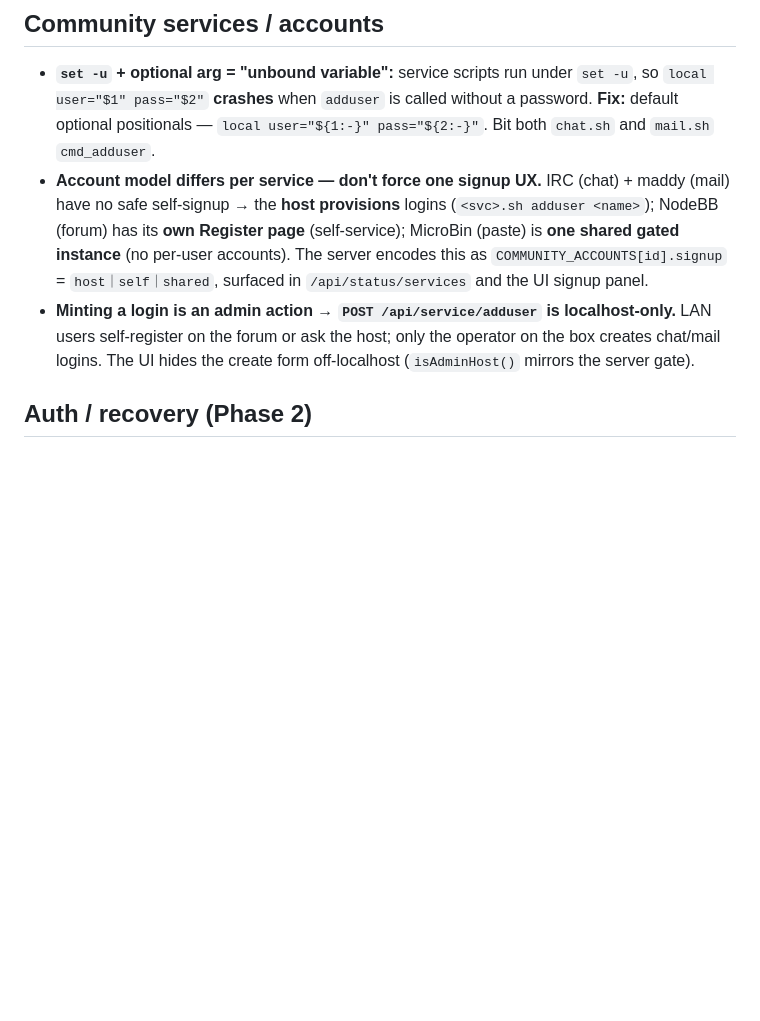
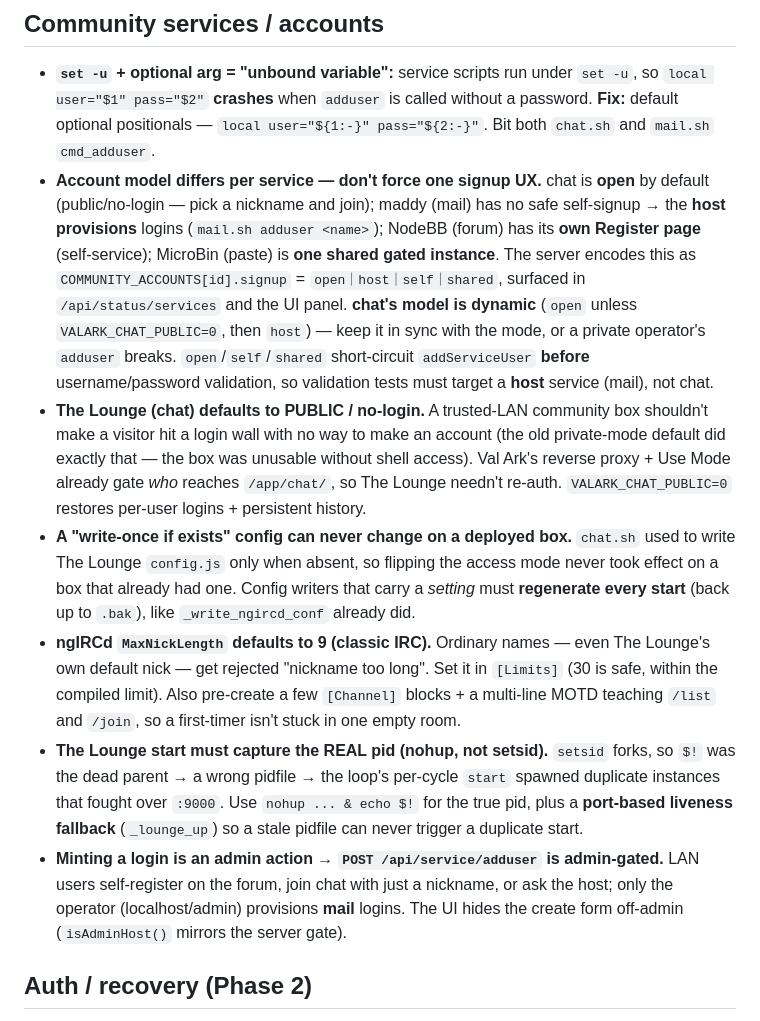
Before and after one commit to mvalancy/val-ark, a Markdown page: docs/knowledge/gotchas.md, the part around the change. Drawn GitHub-style; blank space fills up the shorter version.

Commit message:
docs(knowledge): record chat public-mode decision + gotchas
The chat fix (PR #33) merged without the knowledge-base entries; adding them:
- decisions.md: why chat defaults to public/no-login (real-box driven).
- gotchas.md: dynamic account model, write-once-config trap, ngIRCd MaxNickLength=9,
  The Lounge pidfile (nohup not setsid) + port-liveness fallback.

Co-Authored-By: Claude Opus 4.8 (1M context) <noreply@anthropic.com>

```diff
--- a/docs/knowledge/gotchas.md
+++ b/docs/knowledge/gotchas.md
@@ -67,14 +67,36 @@ you hit (and solve) something the diff alone wouldn't explain. See [README](READ
   `local user="$1" pass="$2"` **crashes** when `adduser` is called without a password. **Fix:**
   default optional positionals — `local user="${1:-}" pass="${2:-}"`. Bit both `chat.sh` and
   `mail.sh` `cmd_adduser`.
-- **Account model differs per service — don't force one signup UX.** IRC (chat) + maddy (mail)
-  have no safe self‑signup → the **host provisions** logins (`<svc>.sh adduser <name>`); NodeBB
-  (forum) has its **own Register page** (self‑service); MicroBin (paste) is **one shared gated
-  instance** (no per‑user accounts). The server encodes this as `COMMUNITY_ACCOUNTS[id].signup`
-  = `host｜self｜shared`, surfaced in `/api/status/services` and the UI signup panel.
-- **Minting a login is an admin action → `POST /api/service/adduser` is localhost‑only.** LAN
-  users self‑register on the forum or ask the host; only the operator on the box creates chat/mail
-  logins. The UI hides the create form off‑localhost (`isAdminHost()` mirrors the server gate).
+- **Account model differs per service — don't force one signup UX.** chat is **open** by default
+  (public/no-login — pick a nickname and join); maddy (mail) has no safe self‑signup → the **host
+  provisions** logins (`mail.sh adduser <name>`); NodeBB (forum) has its **own Register page**
+  (self‑service); MicroBin (paste) is **one shared gated instance**. The server encodes this as
+  `COMMUNITY_ACCOUNTS[id].signup` = `open｜host｜self｜shared`, surfaced in `/api/status/services`
+  and the UI panel. **chat's model is dynamic** (`open` unless `VALARK_CHAT_PUBLIC=0`, then `host`)
+  — keep it in sync with the mode, or a private operator's `adduser` breaks. `open`/`self`/`shared`
+  short‑circuit `addServiceUser` **before** username/password validation, so validation tests must
+  target a **host** service (mail), not chat.
+- **The Lounge (chat) defaults to PUBLIC / no-login.** A trusted-LAN community box shouldn't make a
+  visitor hit a login wall with no way to make an account (the old private-mode default did exactly
+  that — the box was unusable without shell access). Val Ark's reverse proxy + Use Mode already gate
+  *who* reaches `/app/chat/`, so The Lounge needn't re-auth. `VALARK_CHAT_PUBLIC=0` restores per-user
+  logins + persistent history.
+- **A "write-once if exists" config can never change on a deployed box.** `chat.sh` used to write
+  The Lounge `config.js` only when absent, so flipping the access mode never took effect on a box
+  that already had one. Config writers that carry a *setting* must **regenerate every start** (back
+  up to `.bak`), like `_write_ngircd_conf` already did.
+- **ngIRCd `MaxNickLength` defaults to 9 (classic IRC).** Ordinary names — even The Lounge's own
+  default nick — get rejected "nickname too long". Set it in `[Limits]` (30 is safe, within the
+  compiled limit). Also pre-create a few `[Channel]` blocks + a multi-line MOTD teaching `/list`
+  and `/join`, so a first-timer isn't stuck in one empty room.
+- **The Lounge start must capture the REAL pid (nohup, not setsid).** `setsid` forks, so `$!` was
+  the dead parent → a wrong pidfile → the loop's per-cycle `start` spawned duplicate instances that
+  fought over `:9000`. Use `nohup ... & echo $!` for the true pid, plus a **port-based liveness
+  fallback** (`_lounge_up`) so a stale pidfile can never trigger a duplicate start.
+- **Minting a login is an admin action → `POST /api/service/adduser` is admin‑gated.** LAN
+  users self‑register on the forum, join chat with just a nickname, or ask the host; only the
+  operator (localhost/admin) provisions **mail** logins. The UI hides the create form off‑admin
+  (`isAdminHost()` mirrors the server gate).
 
 ## Auth / recovery (Phase 2)
 
```
Also changed, not shown: docs/knowledge/decisions.md (+17 -0 lines).
